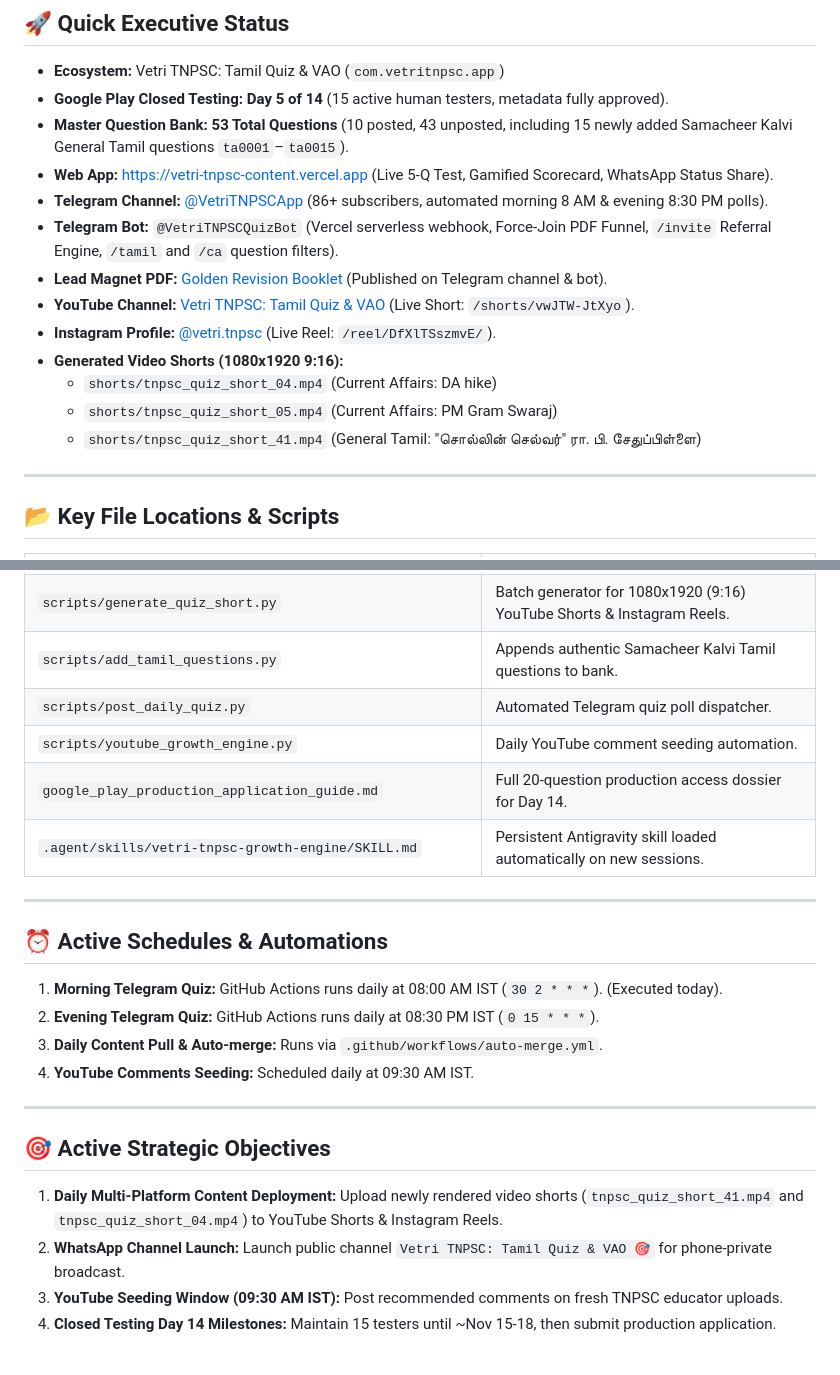
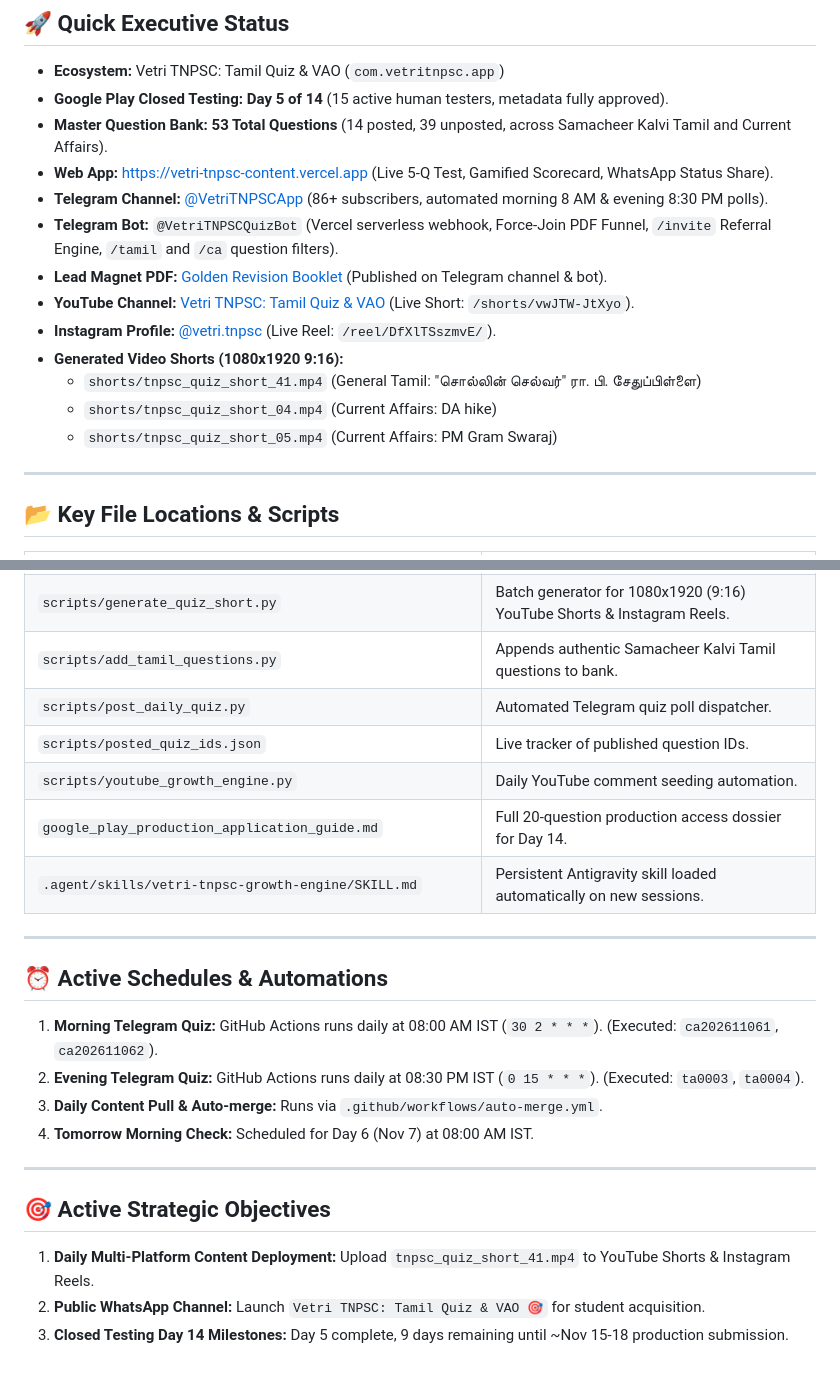
Before and after one commit to maniraja5599/vetri-tnpsc-content, a Markdown page: PROJECT_MEMORY.md, 2 parts joined by grey strips. Rendered like a GitHub page.

Commit message:
docs: update Project Memory after successful evening 8:30 PM quiz dispatch

```diff
--- a/PROJECT_MEMORY.md
+++ b/PROJECT_MEMORY.md
@@ -6,7 +6,7 @@
 ## 🚀 Quick Executive Status
 * **Ecosystem:** Vetri TNPSC: Tamil Quiz & VAO (`com.vetritnpsc.app`)
 * **Google Play Closed Testing:** **Day 5 of 14** (15 active human testers, metadata fully approved).
-* **Master Question Bank:** **53 Total Questions** (10 posted, 43 unposted, including 15 newly added Samacheer Kalvi General Tamil questions `ta0001`–`ta0015`).
+* **Master Question Bank:** **53 Total Questions** (14 posted, 39 unposted, across Samacheer Kalvi Tamil and Current Affairs).
 * **Web App:** [https://vetri-tnpsc-content.vercel.app](https://vetri-tnpsc-content.vercel.app) (Live 5-Q Test, Gamified Scorecard, WhatsApp Status Share).
 * **Telegram Channel:** [@VetriTNPSCApp](https://t.me/VetriTNPSCApp) (86+ subscribers, automated morning 8 AM & evening 8:30 PM polls).
 * **Telegram Bot:** `@VetriTNPSCQuizBot` (Vercel serverless webhook, Force-Join PDF Funnel, `/invite` Referral Engine, `/tamil` and `/ca` question filters).
@@ -14,9 +14,9 @@
 * **YouTube Channel:** [Vetri TNPSC: Tamil Quiz & VAO](https://www.youtube.com/@OppositeMelodies-yy8zg) (Live Short: `/shorts/vwJTW-JtXyo`).
 * **Instagram Profile:** [@vetri.tnpsc](https://www.instagram.com/vetri.tnpsc/) (Live Reel: `/reel/DfXlTSszmvE/`).
 * **Generated Video Shorts (1080x1920 9:16):**
+  * `shorts/tnpsc_quiz_short_41.mp4` (General Tamil: "சொல்லின் செல்வர்" ரா. பி. சேதுப்பிள்ளை)
   * `shorts/tnpsc_quiz_short_04.mp4` (Current Affairs: DA hike)
   * `shorts/tnpsc_quiz_short_05.mp4` (Current Affairs: PM Gram Swaraj)
-  * `shorts/tnpsc_quiz_short_41.mp4` (General Tamil: "சொல்லின் செல்வர்" ரா. பி. சேதுப்பிள்ளை)
 
 ---
 
@@ -32,6 +32,7 @@
 | `scripts/generate_quiz_short.py` | Batch generator for 1080x1920 (9:16) YouTube Shorts & Instagram Reels. |
 | `scripts/add_tamil_questions.py` | Appends authentic Samacheer Kalvi Tamil questions to bank. |
 | `scripts/post_daily_quiz.py` | Automated Telegram quiz poll dispatcher. |
+| `scripts/posted_quiz_ids.json` | Live tracker of published question IDs. |
 | `scripts/youtube_growth_engine.py` | Daily YouTube comment seeding automation. |
 | `google_play_production_application_guide.md` | Full 20-question production access dossier for Day 14. |
 | `.agent/skills/vetri-tnpsc-growth-engine/SKILL.md` | Persistent Antigravity skill loaded automatically on new sessions. |
@@ -39,15 +40,14 @@
 ---
 
 ## ⏰ Active Schedules & Automations
-1. **Morning Telegram Quiz:** GitHub Actions runs daily at 08:00 AM IST (`30 2 * * *`). (Executed today).
-2. **Evening Telegram Quiz:** GitHub Actions runs daily at 08:30 PM IST (`0 15 * * *`).
+1. **Morning Telegram Quiz:** GitHub Actions runs daily at 08:00 AM IST (`30 2 * * *`). (Executed: `ca202611061`, `ca202611062`).
+2. **Evening Telegram Quiz:** GitHub Actions runs daily at 08:30 PM IST (`0 15 * * *`). (Executed: `ta0003`, `ta0004`).
 3. **Daily Content Pull & Auto-merge:** Runs via `.github/workflows/auto-merge.yml`.
-4. **YouTube Comments Seeding:** Scheduled daily at 09:30 AM IST.
+4. **Tomorrow Morning Check:** Scheduled for Day 6 (Nov 7) at 08:00 AM IST.
 
 ---
 
 ## 🎯 Active Strategic Objectives
-1. **Daily Multi-Platform Content Deployment:** Upload newly rendered video shorts (`tnpsc_quiz_short_41.mp4` and `tnpsc_quiz_short_04.mp4`) to YouTube Shorts & Instagram Reels.
-2. **WhatsApp Channel Launch:** Launch public channel `Vetri TNPSC: Tamil Quiz & VAO 🎯` for phone-private broadcast.
-3. **YouTube Seeding Window (09:30 AM IST):** Post recommended comments on fresh TNPSC educator uploads.
-4. **Closed Testing Day 14 Milestones:** Maintain 15 testers until ~Nov 15-18, then submit production application.
+1. **Daily Multi-Platform Content Deployment:** Upload `tnpsc_quiz_short_41.mp4` to YouTube Shorts & Instagram Reels.
+2. **Public WhatsApp Channel:** Launch `Vetri TNPSC: Tamil Quiz & VAO 🎯` for student acquisition.
+3. **Closed Testing Day 14 Milestones:** Day 5 complete, 9 days remaining until ~Nov 15-18 production submission.
```
Also changed, not shown: other parts of PROJECT_MEMORY.md (+1 -1 lines).
